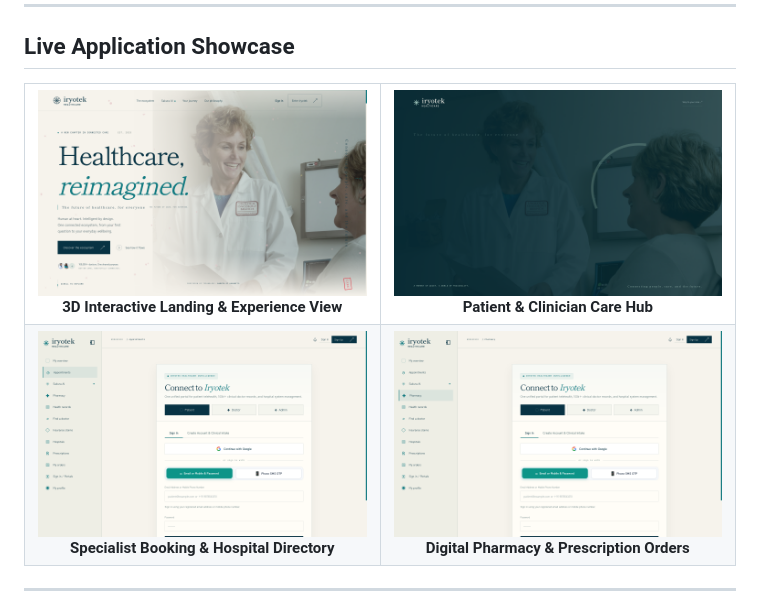
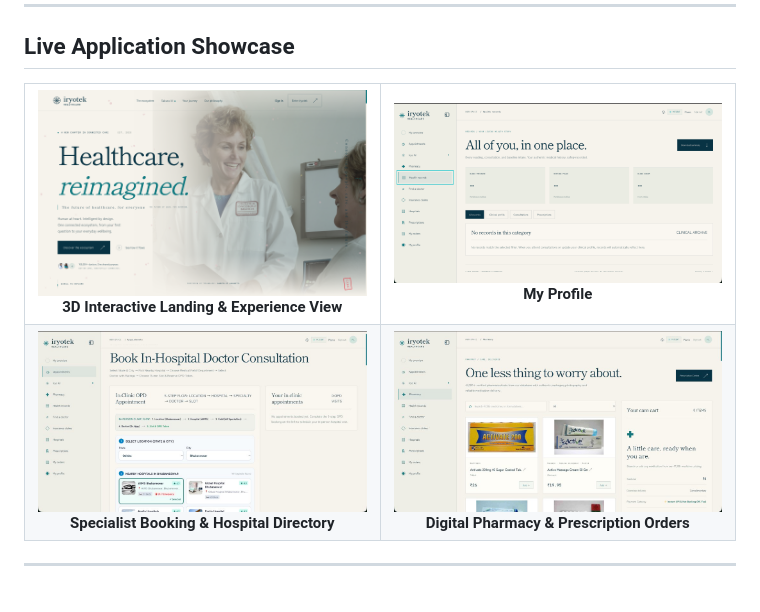
Before and after one commit to ChinmayPrakashRout03/Iryotek, a Markdown page: README.md, the part around one of its changes. GitHub-like rendering; pictures changed too: docs/images/live_appointments.png, docs/images/live_care_portal.png, docs/images/live_pharmacy.png.

Commit message:
docs: update live screenshots for pharmacy, specialist booking, and profile in README

```diff
--- a/README.md
+++ b/README.md
@@ -40,5 +40,5 @@ Iryotek is a modular healthcare platform connecting patients, clinicians, hospit
       <br />
-      <b>Patient & Clinician Care Hub</b>
+      <b>My Profile</b>
     </td>
   </tr>
   <tr>
```
Also changed, not shown: other parts of README.md (+1 -1 lines).
